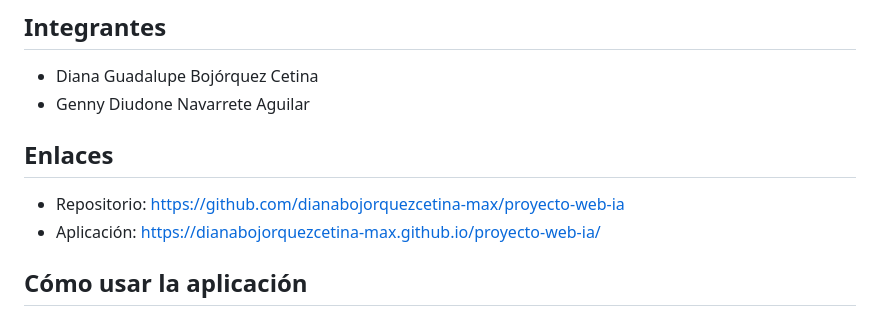
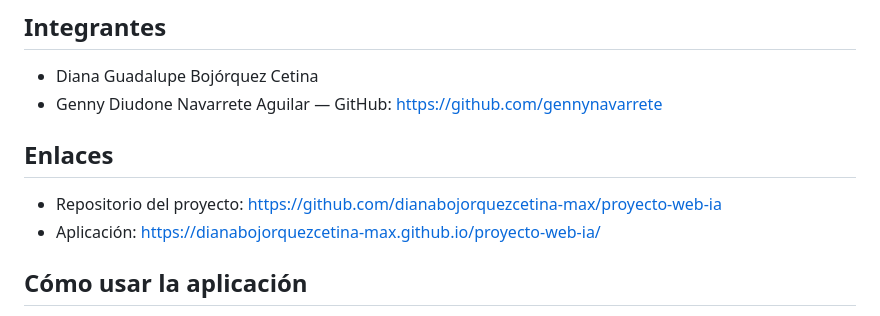
Before and after one commit to dianabojorquezcetina-max/proyecto-web-ia, a Markdown page: README.md, the part around the change. Drawn GitHub-style.

Commit message:
Agregar perfil de Genny

```diff
--- a/README.md
+++ b/README.md
@@ -5,11 +5,11 @@ Aplicación web para consultar personajes de Rick and Morty. La información se
 ## Integrantes
 
 - Diana Guadalupe Bojórquez Cetina
-- Genny Diudone Navarrete Aguilar
+- Genny Diudone Navarrete Aguilar — GitHub: https://github.com/gennynavarrete
 
 ## Enlaces
 
-- Repositorio: https://github.com/dianabojorquezcetina-max/proyecto-web-ia
+- Repositorio del proyecto: https://github.com/dianabojorquezcetina-max/proyecto-web-ia
 - Aplicación: https://dianabojorquezcetina-max.github.io/proyecto-web-ia/
 
 ## Cómo usar la aplicación
```
